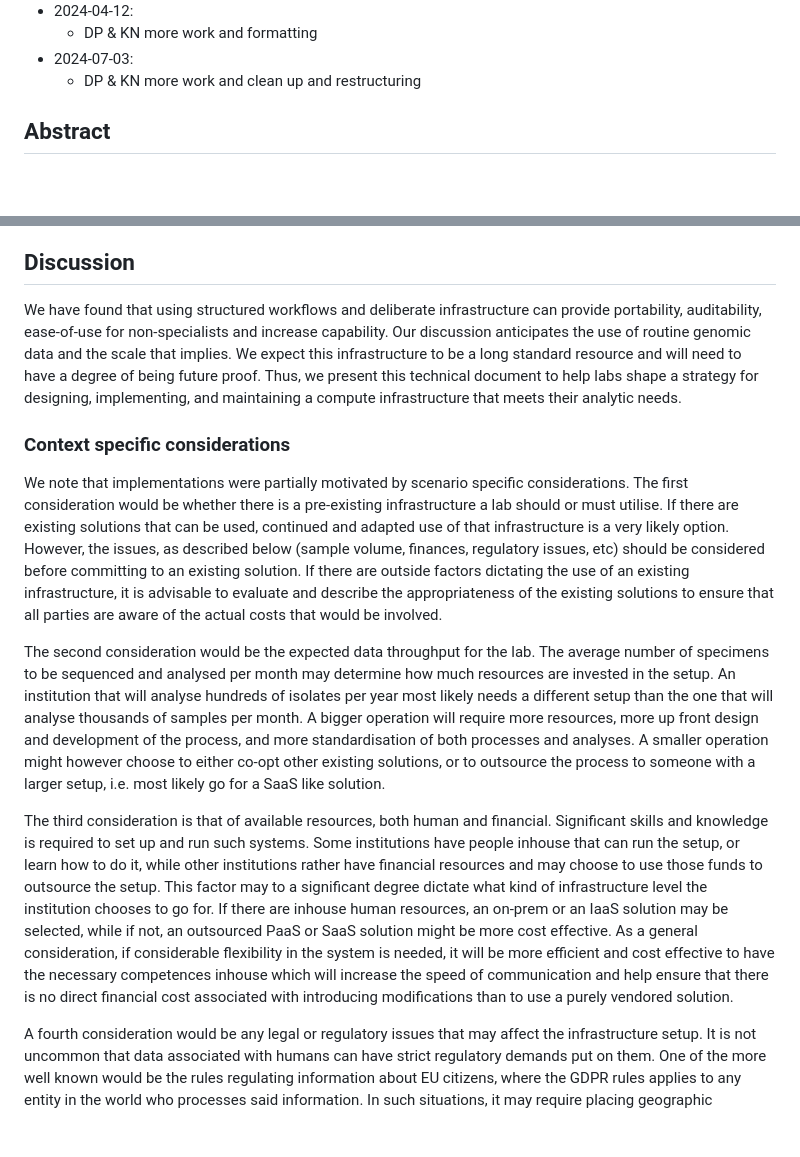
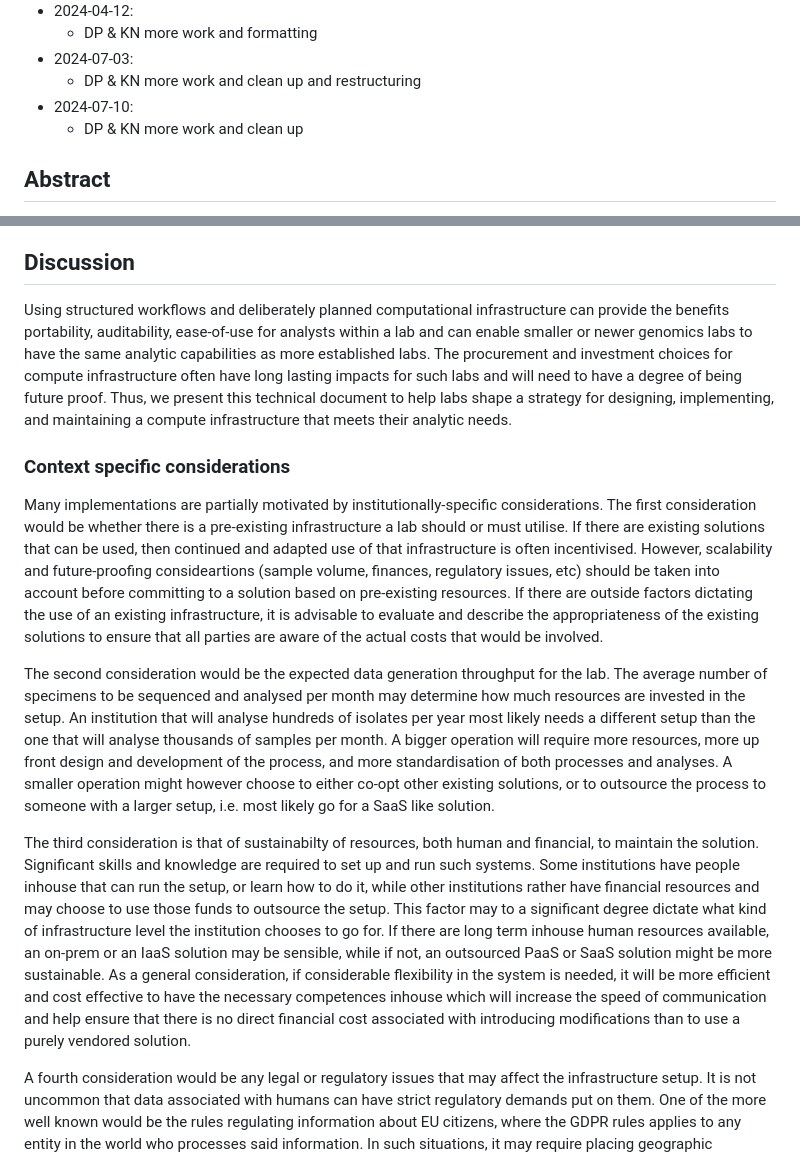
Before and after one commit to pha4ge/infrastructure-resources, a Markdown page: docs/recommendations.md, 2 parts joined by grey strips. Rendered like a GitHub page; folded sections open; blank space fills up the shorter version.

Commit message:
context specific considerations

```diff
--- a/docs/recommendations.md
+++ b/docs/recommendations.md
@@ -29,6 +29,8 @@ ORCIDs? (good idea but probably depends on journal)
     - DP & KN more work and formatting
 - 2024-07-03:
     - DP & KN more work and clean up and restructuring
+- 2024-07-10:
+    - DP & KN more work and clean up
 </details>
 
 ## Abstract
@@ -174,15 +176,15 @@ Use of cloud platforms (Terra and UseGalaxy) were motivated by the lack of acces
 
 ## Discussion
 
-We have found that using structured workflows and deliberate infrastructure can provide portability, auditability, ease-of-use for non-specialists and increase capability. Our discussion anticipates the use of routine genomic data and the scale that implies. We expect this infrastructure to be a long standard resource and will need to have a degree of being future proof. Thus, we present this technical document to help labs shape a strategy for designing, implementing, and maintaining a compute infrastructure that meets their analytic needs.
+Using structured workflows and deliberately planned computational infrastructure can provide the benefits portability, auditability, ease-of-use for analysts within a lab and can enable smaller or newer genomics labs to have the same analytic capabilities as more established labs. The procurement and investment choices for compute infrastructure often have long lasting impacts for such labs and will need to have a degree of being future proof. Thus, we present this technical document to help labs shape a strategy for designing, implementing, and maintaining a compute infrastructure that meets their analytic needs.
 
 ### Context specific considerations
 
-We note that implementations were partially motivated by scenario specific considerations. The first consideration would be whether there is a pre-existing infrastructure a lab should or must utilise. If there are existing solutions that can be used, continued and adapted use of that infrastructure is a very likely option. However, the issues, as described below (sample volume, finances, regulatory issues, etc) should be considered before committing to an existing solution. If there are outside factors dictating the use of an existing infrastructure, it is advisable to evaluate and describe the appropriateness of the existing solutions to ensure that all parties are aware of the actual costs that would be involved.
+Many implementations are partially motivated by institutionally-specific considerations. The first consideration would be whether there is a pre-existing infrastructure a lab should or must utilise. If there are existing solutions that can be used, then continued and adapted use of that infrastructure is often incentivised. However, scalability and future-proofing consideartions (sample volume, finances, regulatory issues, etc) should be taken into account before committing to a solution based on pre-existing resources. If there are outside factors dictating the use of an existing infrastructure, it is advisable to evaluate and describe the appropriateness of the existing solutions to ensure that all parties are aware of the actual costs that would be involved.
 
-The second consideration would be the expected data throughput for the lab. The average number of specimens to be sequenced and analysed per month may determine how much resources are invested in the setup. An institution that will analyse hundreds of isolates per year most likely needs a different setup than the one that will analyse thousands of samples per month. A bigger operation will require more resources, more up front design and development of the process, and more standardisation of both processes and analyses. A smaller operation might however choose to either co-opt other existing solutions, or to outsource the process to someone with a larger setup, i.e. most likely go for a SaaS like solution.
+The second consideration would be the expected data generation throughput for the lab. The average number of specimens to be sequenced and analysed per month may determine how much resources are invested in the setup. An institution that will analyse hundreds of isolates per year most likely needs a different setup than the one that will analyse thousands of samples per month. A bigger operation will require more resources, more up front design and development of the process, and more standardisation of both processes and analyses. A smaller operation might however choose to either co-opt other existing solutions, or to outsource the process to someone with a larger setup, i.e. most likely go for a SaaS like solution.
 
-The third consideration is that of available resources, both human and financial. Significant skills and knowledge is required to set up and run such systems. Some institutions have people inhouse that can run the setup, or learn how to do it, while other institutions rather have financial resources and may choose to use those funds to outsource the setup. This factor may to a significant degree dictate what kind of infrastructure level the institution chooses to go for. If there are inhouse human resources, an on-prem or an IaaS solution may be selected, while if not, an outsourced PaaS or SaaS solution might be more cost effective. As a general consideration, if considerable flexibility in the system is needed, it will be more efficient and cost effective to have the necessary competences inhouse which will increase the speed of communication and help ensure that there is no direct financial cost associated with introducing modifications than to use a purely vendored solution.
+The third consideration is that of sustainabilty of resources, both human and financial, to maintain the solution. Significant skills and knowledge are required to set up and run such systems. Some institutions have people inhouse that can run the setup, or learn how to do it, while other institutions rather have financial resources and may choose to use those funds to outsource the setup. This factor may to a significant degree dictate what kind of infrastructure level the institution chooses to go for. If there are long term inhouse human resources available, an on-prem or an IaaS solution may be sensible, while if not, an outsourced PaaS or SaaS solution might be more sustainable. As a general consideration, if considerable flexibility in the system is needed, it will be more efficient and cost effective to have the necessary competences inhouse which will increase the speed of communication and help ensure that there is no direct financial cost associated with introducing modifications than to use a purely vendored solution.
 
 A fourth consideration would be any legal or regulatory issues that may affect the infrastructure setup. It is not uncommon that data associated with humans can have strict regulatory demands put on them. One of the more well known would be the rules regulating information about EU citizens, where the GDPR rules applies to any entity in the world who processes said information. In such situations, it may require placing geographic constraints on the physical infrastructure and/or pursuing solutions with vendors that are familiar with how to address such requirements.
 
```
